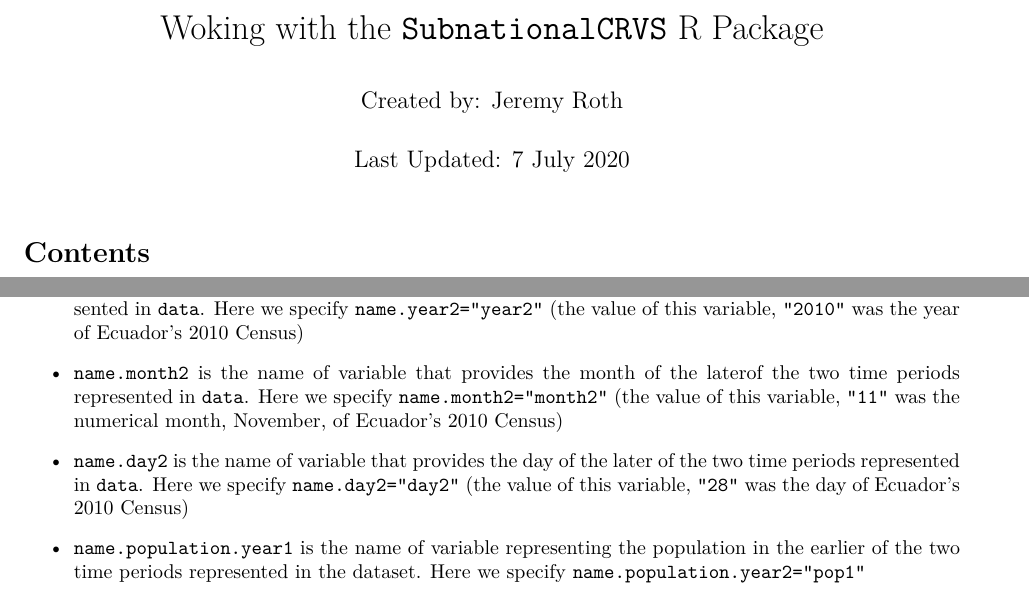
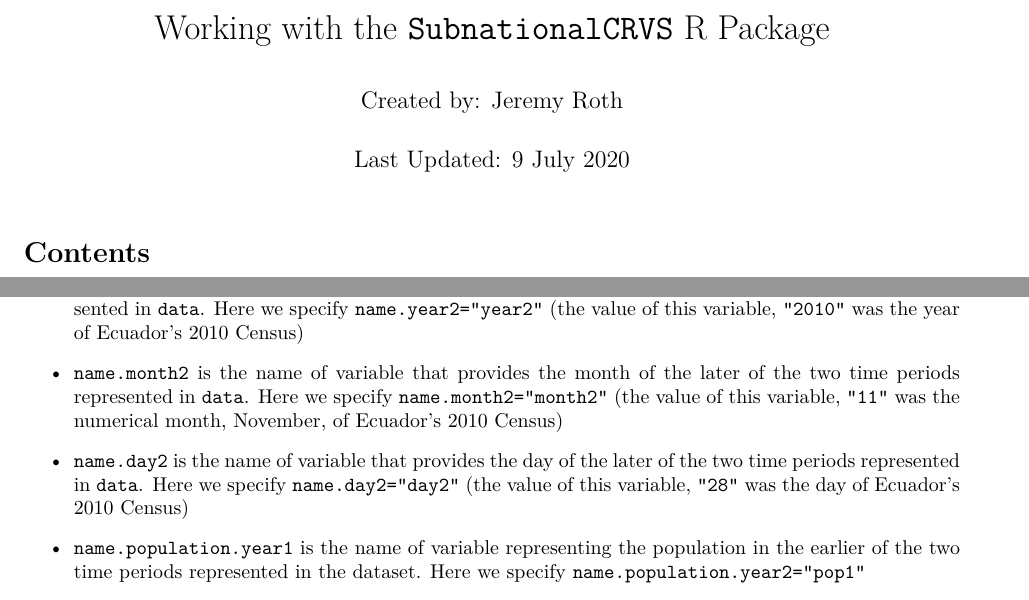
Before and after one commit to jroth-unfpa/Working_With_SubnationalCRVS, an R Markdown document (demo.Rmd): two parts of pages 1 and 4 of 26, joined at a grey line, cut so that both start at the same text. The pictures show the output file demo.pdf that the author committed with the source.

Commit message:
fixed some typos

```diff
--- a/demo.Rmd
+++ b/demo.Rmd
@@ -1,7 +1,7 @@
 ---
-title: "Woking with the `SubnationalCRVS` R Package"
+title: "Working with the `SubnationalCRVS` R Package"
 author: "Created by: Jeremy Roth"
-date: 'Last Updated: 7 July 2020'
+date: 'Last Updated: 9 July 2020'
 output:
   pdf_document:
     number_sections: yes
@@ -83,7 +83,7 @@ To use `PlotSexRatios()`, we are required to provide our tabulated data frame in
 
 - `name.year2` is the name of variable that provides the year of the later of the two time periods represented in `data`. Here we specify `name.year2="year2"` (the value of this variable, `"2010"` was the year of Ecuador's 2010 Census)
 
-- `name.month2` is the name of variable that provides the month of the laterof the two time periods represented in `data`. Here we specify `name.month2="month2"` (the value of this variable, `"11"` was the numerical month, November, of Ecuador's 2010 Census)
+- `name.month2` is the name of variable that provides the month of the later of the two time periods represented in `data`. Here we specify `name.month2="month2"` (the value of this variable, `"11"` was the numerical month, November, of Ecuador's 2010 Census)
 
 - `name.day2` is the name of variable that provides the day of the later of the two time periods represented in `data`. Here we specify `name.day2="day2"` (the value of this variable, `"28"` was the day of Ecuador's 2010 Census)
 
```
Also changed, not shown: demo.pdf.
